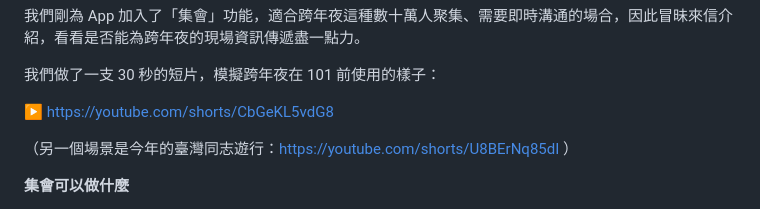
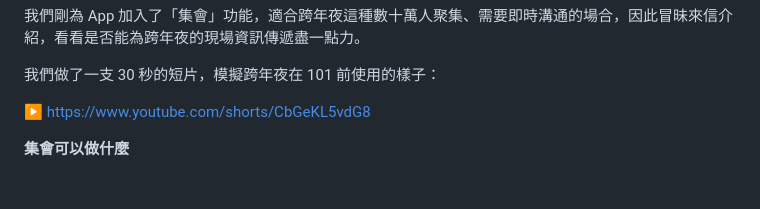
Before and after one commit to cannixabura/lbs_dating_app, a Markdown page: marketing/outreach/nye-letter.md, the part around the change. GitHub-like rendering; blank space fills up the shorter version.

Commit message:
NYE letter: NYE short only
Co-Authored-By: Claude Opus 5.5 <noreply@anthropic.com>

```diff
--- a/marketing/outreach/nye-letter.md
+++ b/marketing/outreach/nye-letter.md
@@ -23,9 +23,7 @@
 
 我們做了一支 30 秒的短片，模擬跨年夜在 101 前使用的樣子：
 
-▶ https://youtube.com/shorts/CbGeKL5vdG8
-
-（另一個場景是今年的臺灣同志遊行：https://youtube.com/shorts/U8BErNq85dI ）
+▶ https://www.youtube.com/shorts/CbGeKL5vdG8
 
 **集會可以做什麼**
 
```
